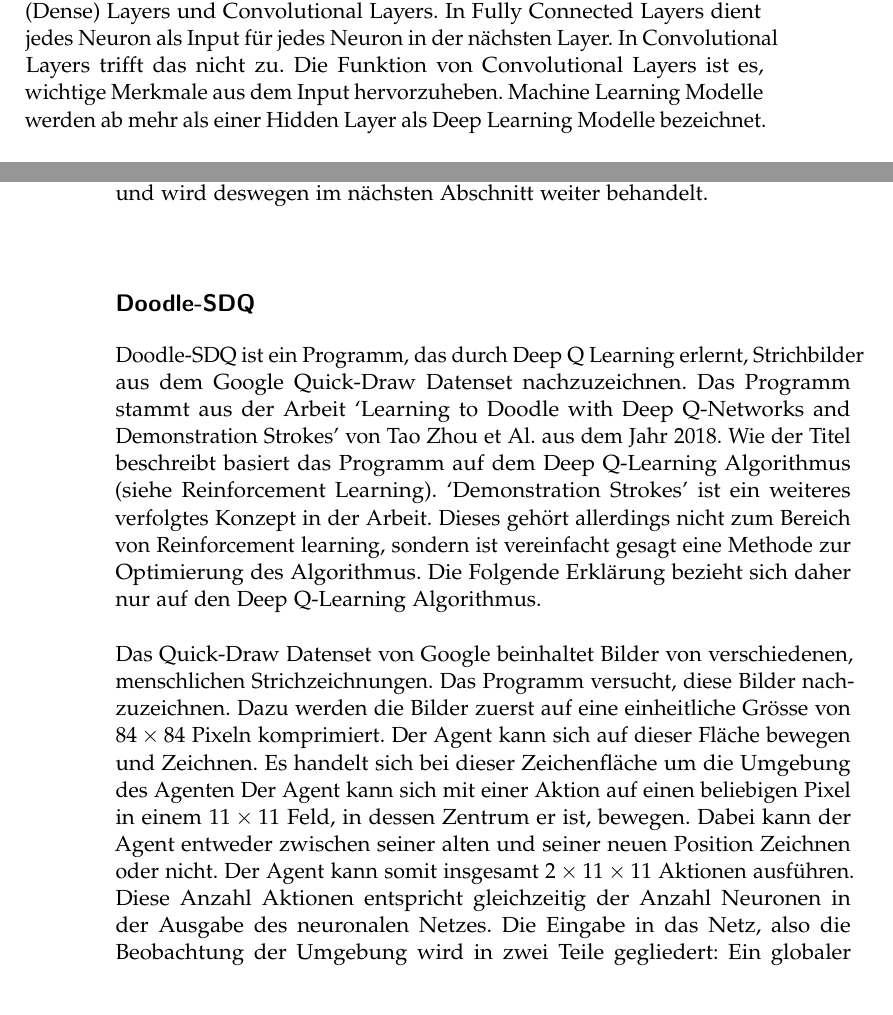
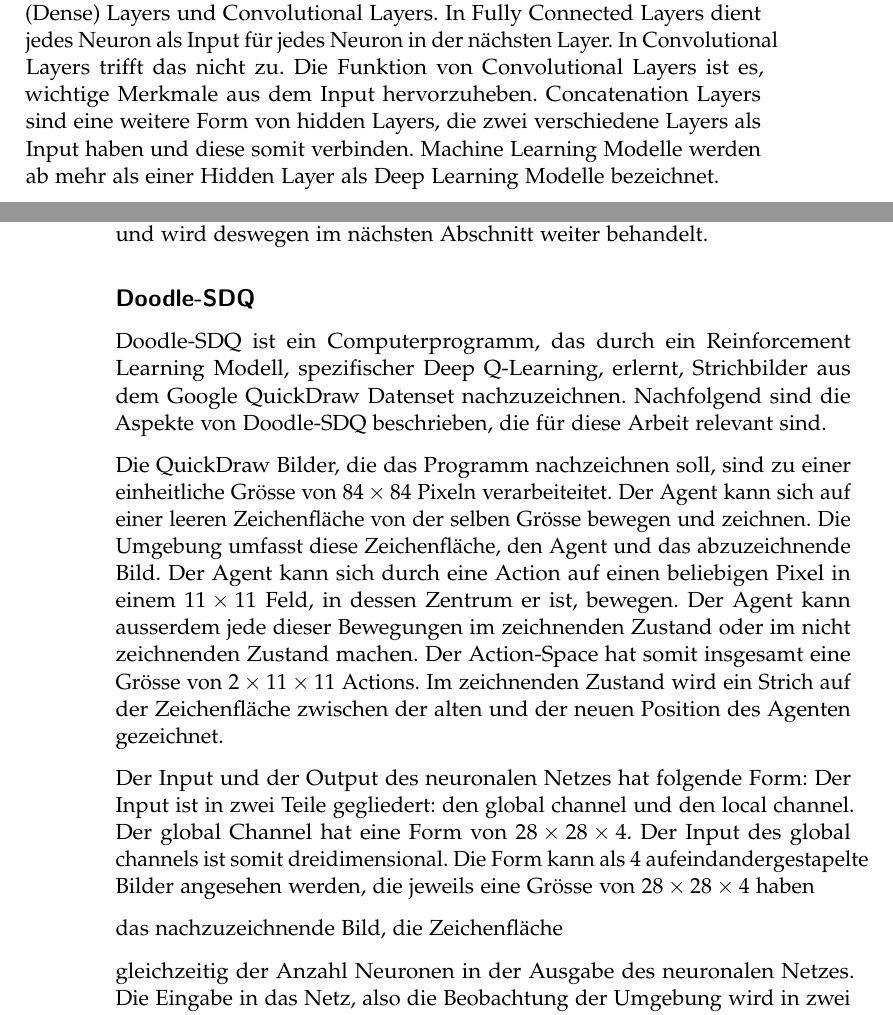
Before and after one commit to LarsZauberer/ReSketch, a LaTeX thesis (Documentation/main.tex, which reads Documentation/chapters/Theoretische-Grundlagen.tex): two parts of pages 11 and 14 of 17, joined at a grey line, cut so that both start at the same text. Compiled offline with pdfLaTeX.

Commit message:
small progress

```diff
--- a/Documentation/chapters/Theoretische-Grundlagen.tex
+++ b/Documentation/chapters/Theoretische-Grundlagen.tex
@@ -107,8 +107,10 @@ Funktionen haben. Zwei der meist verwendeten Layers sind Fully Connected (Dense)
 Layers und Convolutional Layers. In Fully Connected Layers dient jedes Neuron
 als Input für jedes Neuron in der nächsten Layer. In Convolutional Layers trifft
 das nicht zu. Die Funktion von Convolutional Layers ist es, wichtige Merkmale
-aus dem Input hervorzuheben. Machine Learning Modelle werden ab mehr als einer
-Hidden Layer als Deep Learning Modelle bezeichnet.
+aus dem Input hervorzuheben. Concatenation Layers sind eine weitere Form von
+hidden Layers, die zwei verschiedene Layers als Input haben und diese somit
+verbinden. Machine Learning Modelle werden ab mehr als einer Hidden Layer als
+Deep Learning Modelle bezeichnet.
 
 
 Ein Machine Learning Modell passt während der Trainingsphase (siehe
@@ -220,25 +220,30 @@ Nachzeichnen von Strichbildern und wird deswegen im nächsten Abschnitt weiter
 behandelt. %Todo: Doodle-SDQ Quelle
 
 \subsection*{Doodle-SDQ}
-Doodle-SDQ ist ein Programm, das durch Deep Q Learning erlernt, Strichbilder
-aus dem Google Quick-Draw Datenset nachzuzeichnen. Das Programm stammt aus der    %todo: ref quickdraw
-Arbeit `Learning to Doodle with Deep Q-Networks and Demonstration Strokes' von
-Tao Zhou et Al. aus dem Jahr 2018. Wie der Titel beschreibt basiert das Programm
-auf dem Deep Q-Learning Algorithmus (siehe \nameref{chap:t_rl}). `Demonstration
-Strokes' ist ein weiteres verfolgtes Konzept in der Arbeit. Dieses gehört
-allerdings nicht zum Bereich von Reinforcement learning, sondern ist vereinfacht
-gesagt eine Methode zur Optimierung des Algorithmus. Die Folgende Erklärung
-bezieht sich daher nur auf den Deep Q-Learning Algorithmus.
+Doodle-SDQ ist ein Computerprogramm, das durch ein Reinforcement Learning
+Modell, spezifischer Deep Q-Learning, erlernt, Strichbilder aus dem Google
+QuickDraw Datenset nachzuzeichnen. Nachfolgend sind die Aspekte von Doodle-SDQ
+beschrieben, die für diese Arbeit relevant sind.
 
-Das Quick-Draw Datenset von Google beinhaltet Bilder von verschiedenen,
-menschlichen Strichzeichnungen. Das Programm versucht, diese Bilder
-nach\hyp{}zuzeichnen. Dazu werden die Bilder zuerst auf eine einheitliche Grösse von
-$84\times84$ Pixeln komprimiert. Der Agent kann sich auf dieser Fläche bewegen und
-Zeichnen. Es handelt sich bei dieser Zeichenfläche um die Umgebung des Agenten
-Der Agent kann sich mit einer Aktion auf einen beliebigen Pixel in einem $11\times11$
-Feld, in dessen Zentrum er ist, bewegen. Dabei kann der Agent entweder zwischen
-seiner alten und seiner neuen Position Zeichnen oder nicht. Der Agent kann somit
-insgesamt $2\times11\times11$ Aktionen ausführen. Diese Anzahl Aktionen entspricht
+Die QuickDraw Bilder, die das Programm nachzeichnen soll, sind zu einer
+einheitliche Grösse von $84\times84$ Pixeln verarbeiteitet. Der Agent kann sich
+auf einer leeren Zeichenfläche von der selben Grösse bewegen und zeichnen. Die
+Umgebung umfasst diese Zeichenfläche, den Agent und das abzuzeichnende Bild. Der
+Agent kann sich durch eine Action auf einen beliebigen Pixel in einem
+$11\times11$ Feld, in dessen Zentrum er ist, bewegen. Der Agent kann ausserdem
+jede dieser Bewegungen im zeichnenden Zustand oder im nicht zeichnenden Zustand
+machen. Der Action-Space hat somit insgesamt eine Grösse von $2\times11\times11$
+Actions. Im zeichnenden Zustand wird ein Strich auf der Zeichenfläche zwischen
+der alten und der neuen Position des Agenten gezeichnet.
+
+Der Input und der Output des neuronalen Netzes
+hat folgende Form: Der Input ist in zwei Teile gegliedert: den global channel
+und den local channel. Der global Channel hat eine Form von $28\times28\times4$. Der Input des global channels ist somit dreidimensional. Die Form kann als 4 aufeindandergestapelte Bilder angesehen werden, die jeweils eine Grösse von $28\times28\times4$ haben
+
+
+das nachzuzeichnende Bild, die Zeichenfläche
+
+
 gleichzeitig der Anzahl Neuronen in der Ausgabe des neuronalen Netzes. Die
 Eingabe in das Netz, also die Beobachtung der Umgebung wird in zwei Teile
 gegliedert: Ein globaler Teil (global channel) und ein lokaler Teil (local
```
Also changed, not shown: Documentation/chapters/Theoretische-Grundlagen.tex (2 more changed lines).
